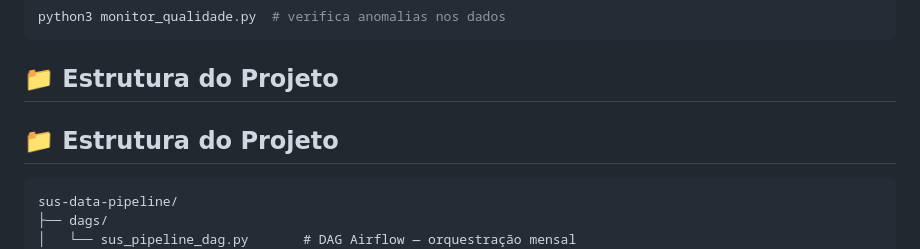
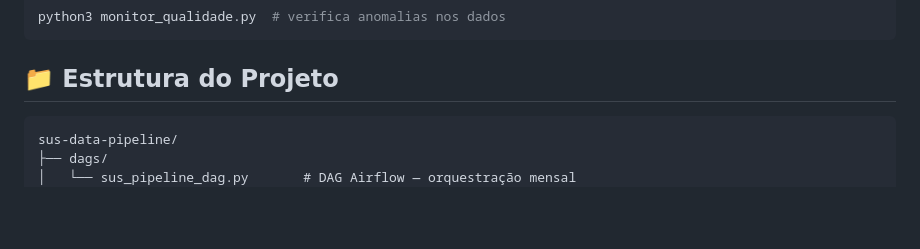
Before and after one commit to kvgs/sus-data-pipeline, a Markdown page: README.md, the part around the change. GitHub-like rendering; blank space fills up the shorter version.

````diff
--- a/README.md
+++ b/README.md
@@ -122,8 +122,6 @@ python3 monitor_qualidade.py  # verifica anomalias nos dados
 ```
 
 ## 📁 Estrutura do Projeto
-
-## 📁 Estrutura do Projeto
 ```
 sus-data-pipeline/
 ├── dags/
````
